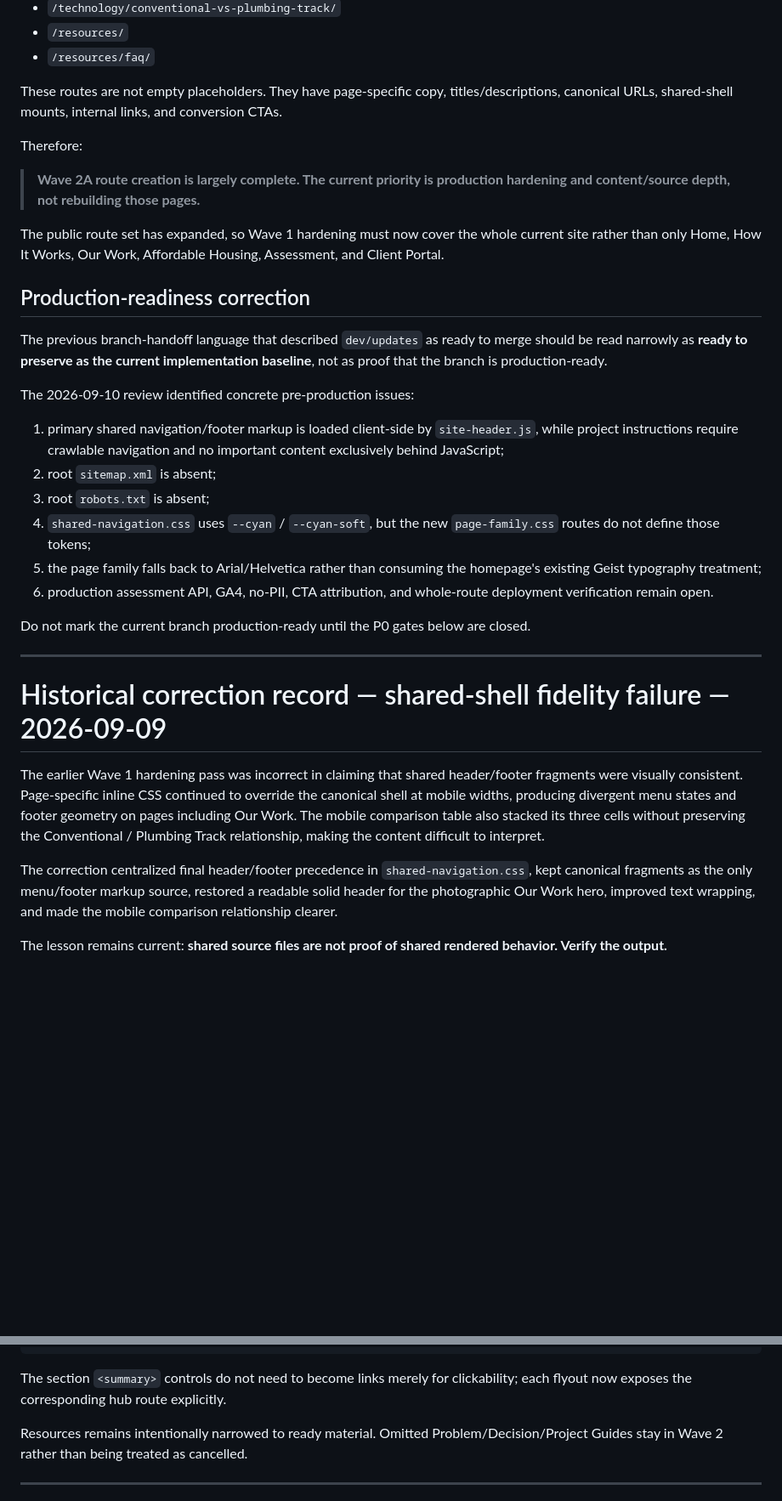
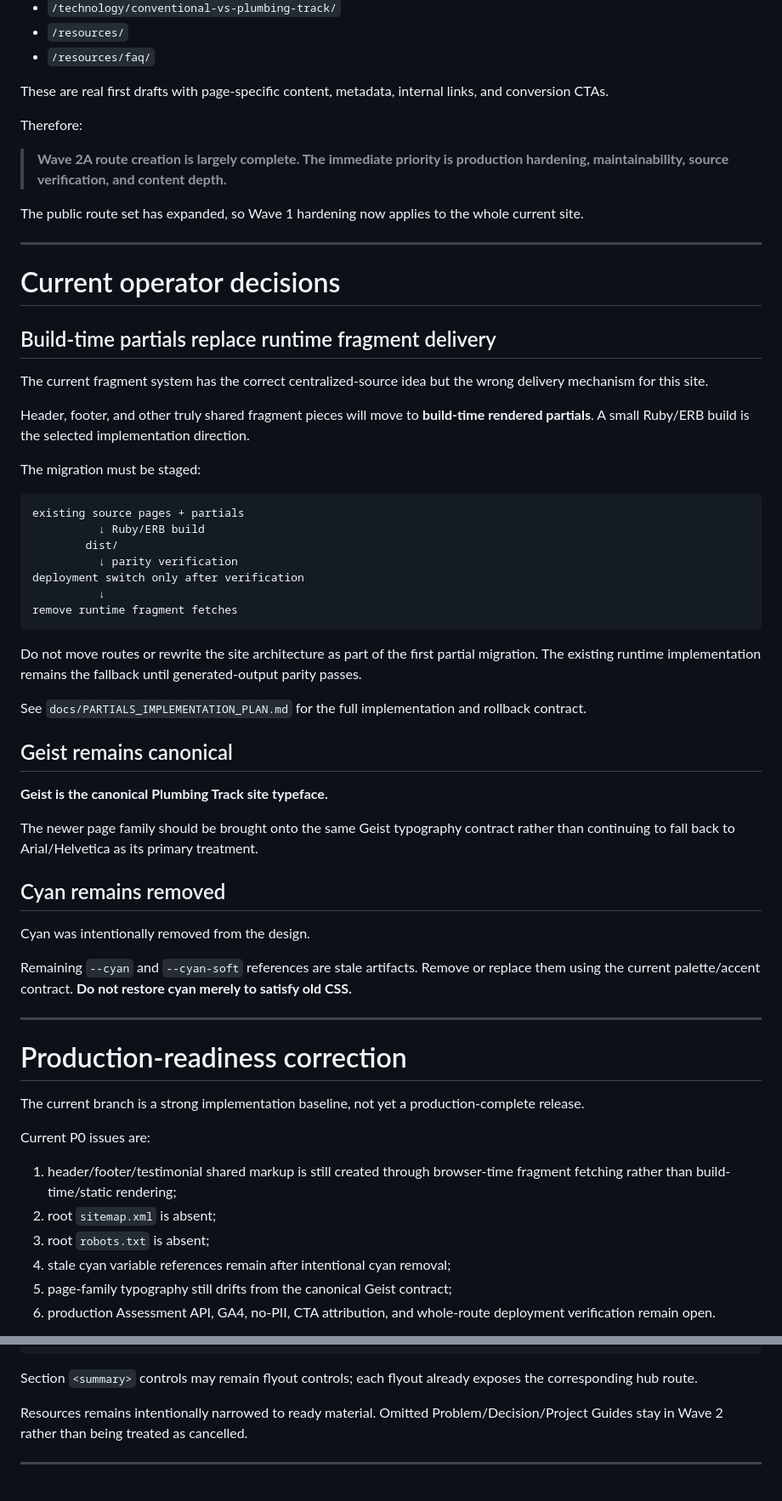
Before and after one commit to seanbman/pt-site-updates, a Markdown page: docs/IMPLEMENTATION_ROADMAP.md, 2 parts joined by grey strips. Shown at 85% size. Drawn GitHub-style; blank space fills up the shorter version.

Commit message:
docs: align roadmap with partials Geist and palette decisions

````diff
--- a/docs/IMPLEMENTATION_ROADMAP.md
+++ b/docs/IMPLEMENTATION_ROADMAP.md
@@ -28,35 +28,64 @@ The older roadmap understated how much of the dedicated page architecture has al
 - `/resources/`
 - `/resources/faq/`
 
-These routes are not empty placeholders. They have page-specific copy, titles/descriptions, canonical URLs, shared-shell mounts, internal links, and conversion CTAs.
+These are real first drafts with page-specific content, metadata, internal links, and conversion CTAs.
 
 Therefore:
 
-> **Wave 2A route creation is largely complete. The current priority is production hardening and content/source depth, not rebuilding those pages.**
+> **Wave 2A route creation is largely complete. The immediate priority is production hardening, maintainability, source verification, and content depth.**
 
-The public route set has expanded, so Wave 1 hardening must now cover the whole current site rather than only Home, How It Works, Our Work, Affordable Housing, Assessment, and Client Portal.
-
-## Production-readiness correction
-
-The previous branch-handoff language that described `dev/updates` as ready to merge should be read narrowly as **ready to preserve as the current implementation baseline**, not as proof that the branch is production-ready.
-
-The 2026-09-10 review identified concrete pre-production issues:
-
-1. primary shared navigation/footer markup is loaded client-side by `site-header.js`, while project instructions require crawlable navigation and no important content exclusively behind JavaScript;
-2. root `sitemap.xml` is absent;
-3. root `robots.txt` is absent;
-4. `shared-navigation.css` uses `--cyan` / `--cyan-soft`, but the new `page-family.css` routes do not define those tokens;
-5. the page family falls back to Arial/Helvetica rather than consuming the homepage's existing Geist typography treatment;
-6. production assessment API, GA4, no-PII, CTA attribution, and whole-route deployment verification remain open.
-
-Do not mark the current branch production-ready until the P0 gates below are closed.
+The public route set has expanded, so Wave 1 hardening now applies to the whole current site.
 
 ---
 
-# Historical correction record — shared-shell fidelity failure — 2026-09-09
+# Current operator decisions
 
-The earlier Wave 1 hardening pass was incorrect in claiming that shared header/footer fragments were visually consistent. Page-specific inline CSS continued to override the canonical shell at mobile widths, producing divergent menu states and footer geometry on pages including Our Work. The mobile comparison table also stacked its three cells without preserving the Conventional / Plumbing Track relationship, making the content difficult to interpret.
+## Build-time partials replace runtime fragment delivery
 
-The correction centralized final header/footer precedence in `shared-navigation.css`, kept canonical fragments as the only menu/footer markup source, restored a readable solid header for the photographic Our Work hero, improved text wrapping, and made the mobile comparison relationship clearer.
+The current fragment system has the correct centralized-source idea but the wrong delivery mechanism for this site.
 
-The lesson remains current: **shared source files are not proof of shared rendered behavior. Verify the output.**
+Header, footer, and other truly shared fragment pieces will move to **build-time rendered partials**. A small Ruby/ERB build is the selected implementation direction.
+
+The migration must be staged:
+
+```text
+existing source pages + partials
+          ↓ Ruby/ERB build
+        dist/
+          ↓ parity verification
+deployment switch only after verification
+          ↓
+remove runtime fragment fetches
+```
+
+Do not move routes or rewrite the site architecture as part of the first partial migration. The existing runtime implementation remains the fallback until generated-output parity passes.
+
+See `docs/PARTIALS_IMPLEMENTATION_PLAN.md` for the full implementation and rollback contract.
+
+## Geist remains canonical
+
+**Geist is the canonical Plumbing Track site typeface.**
+
+The newer page family should be brought onto the same Geist typography contract rather than continuing to fall back to Arial/Helvetica as its primary treatment.
+
+## Cyan remains removed
+
+Cyan was intentionally removed from the design.
+
+Remaining `--cyan` and `--cyan-soft` references are stale artifacts. Remove or replace them using the current palette/accent contract. **Do not restore cyan merely to satisfy old CSS.**
+
+---
+
+# Production-readiness correction
+
+The current branch is a strong implementation baseline, not yet a production-complete release.
+
+Current P0 issues are:
+
+1. header/footer/testimonial shared markup is still created through browser-time fragment fetching rather than build-time/static rendering;
+2. root `sitemap.xml` is absent;
+3. root `robots.txt` is absent;
+4. stale cyan variable references remain after intentional cyan removal;
+5. page-family typography still drifts from the canonical Geist contract;
+6. production Assessment API, GA4, no-PII, CTA attribution, and whole-route deployment verification remain open.
+
@@ -134,7 +161,7 @@ RESOURCES
 [ BOOK AN ASSESSMENT ] → /assessment/
 ```
 
-The section `<summary>` controls do not need to become links merely for clickability; each flyout now exposes the corresponding hub route explicitly.
+Section `<summary>` controls may remain flyout controls; each flyout already exposes the corresponding hub route.
 
 Resources remains intentionally narrowed to ready material. Omitted Problem/Decision/Project Guides stay in Wave 2 rather than being treated as cancelled.
 
````
Also changed, not shown: other parts of docs/IMPLEMENTATION_ROADMAP.md (+90 -77 lines).
